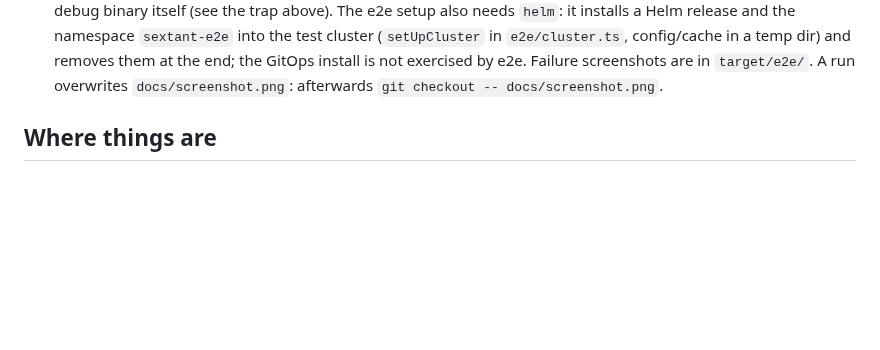
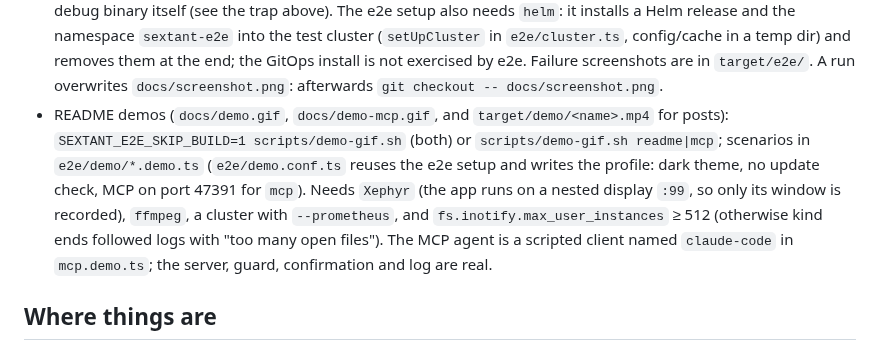
Before and after one commit to FriendsOfKubernetes/sextant, a Markdown page: AGENTS.md, the part around the change. GitHub-like rendering; blank space fills up the shorter version.

```diff
--- a/AGENTS.md
+++ b/AGENTS.md
@@ -21,6 +21,7 @@ First of all: `export PATH="$HOME/.cargo/bin:$HOME/.local/bin:$PATH"`. Run every
 - Core integration tests against a cluster: `SEXTANT_TEST_KUBECONFIG=$(scripts/test-cluster.sh kubeconfig) cargo test -p sextant-core --tests -- --test-threads=1`
 - GitOps integration tests (`crates/sextant-core/tests/gitops*.rs`) need `SEXTANT_TEST_GITOPS=1` and a cluster brought up with `--gitops`: `SEXTANT_TEST_GITOPS=1 SEXTANT_TEST_KUBECONFIG=$(scripts/test-cluster.sh kubeconfig) cargo test -p sextant-core --test gitops --test gitops_flux --test gitops_argocd --test gitops_argocd_diff -- --test-threads=1`; without `SEXTANT_TEST_GITOPS=1` they are skipped (and count as passed)
 - E2E (WebdriverIO + tauri-driver; needs `tauri-driver` and `webkit2gtk-driver`, and a cluster with `--prometheus`): `SEXTANT_E2E_SKIP_BUILD=1 npm run e2e` → 13 passing (the container-shell test is flaky, issue #107), plus 5 GitOps scenarios (`e2e/specs/gitops.e2e.ts`: Flux list/details/suspend+resume, Argo CD list/details) on a cluster brought up with `--gitops` — without the Flux/Argo CD kinds they are skipped (pending); without the variable it builds the debug binary itself (see the trap above). The e2e setup also needs `helm`: it installs a Helm release and the namespace `sextant-e2e` into the test cluster (`setUpCluster` in `e2e/cluster.ts`, config/cache in a temp dir) and removes them at the end; the GitOps install is not exercised by e2e. Failure screenshots are in `target/e2e/`. A run overwrites `docs/screenshot.png`: afterwards `git checkout -- docs/screenshot.png`.
+- README demos (`docs/demo.gif`, `docs/demo-mcp.gif`, and `target/demo/<name>.mp4` for posts): `SEXTANT_E2E_SKIP_BUILD=1 scripts/demo-gif.sh` (both) or `scripts/demo-gif.sh readme|mcp`; scenarios in `e2e/demo/*.demo.ts` (`e2e/demo.conf.ts` reuses the e2e setup and writes the profile: dark theme, no update check, MCP on port 47391 for `mcp`). Needs `Xephyr` (the app runs on a nested display `:99`, so only its window is recorded), `ffmpeg`, a cluster with `--prometheus`, and `fs.inotify.max_user_instances` ≥ 512 (otherwise kind ends followed logs with "too many open files"). The MCP agent is a scripted client named `claude-code` in `mcp.demo.ts`; the server, guard, confirmation and log are real.
 
 ## Where things are
 
```
Also changed, not shown: README.md (+5 -1 lines), docs/demo-mcp.gif (added), docs/demo.gif (added), 5 other files.
